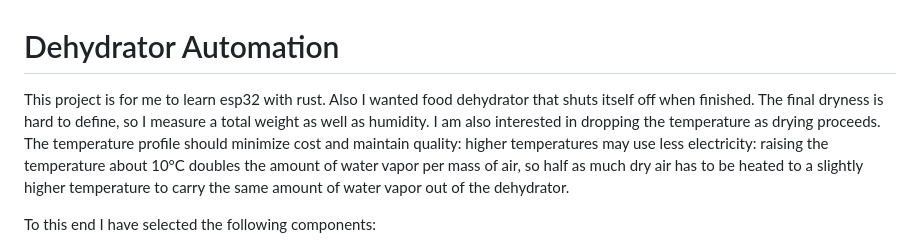
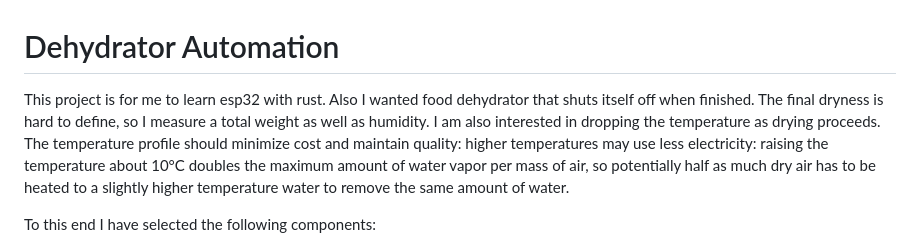
Before and after one commit to aavogt/dehydrator-rs, a Markdown page: README.md, the part around the change. Drawn GitHub-style.

Commit message:
reword temperature profile benefits

```diff
--- a/README.md
+++ b/README.md
@@ -1,6 +1,6 @@
 # Dehydrator Automation
 
-This project is for me to learn esp32 with rust. Also I wanted food dehydrator that shuts itself off when finished. The final dryness is hard to define, so I measure a total weight as well as humidity. I am also interested in dropping the temperature as drying proceeds. The temperature profile should minimize cost and maintain quality: higher temperatures may use less electricity: raising the temperature about 10°C doubles the amount of water vapor per mass of air, so half as much dry air has to be heated to a slightly higher temperature to carry the same amount of water vapor out of the dehydrator.
+This project is for me to learn esp32 with rust. Also I wanted food dehydrator that shuts itself off when finished. The final dryness is hard to define, so I measure a total weight as well as humidity. I am also interested in dropping the temperature as drying proceeds. The temperature profile should minimize cost and maintain quality: higher temperatures may use less electricity: raising the temperature about 10°C doubles the maximum amount of water vapor per mass of air, so potentially half as much dry air has to be heated to a slightly higher temperature water to remove the same amount of water.
 
 To this end I have selected the following components:
 
```
